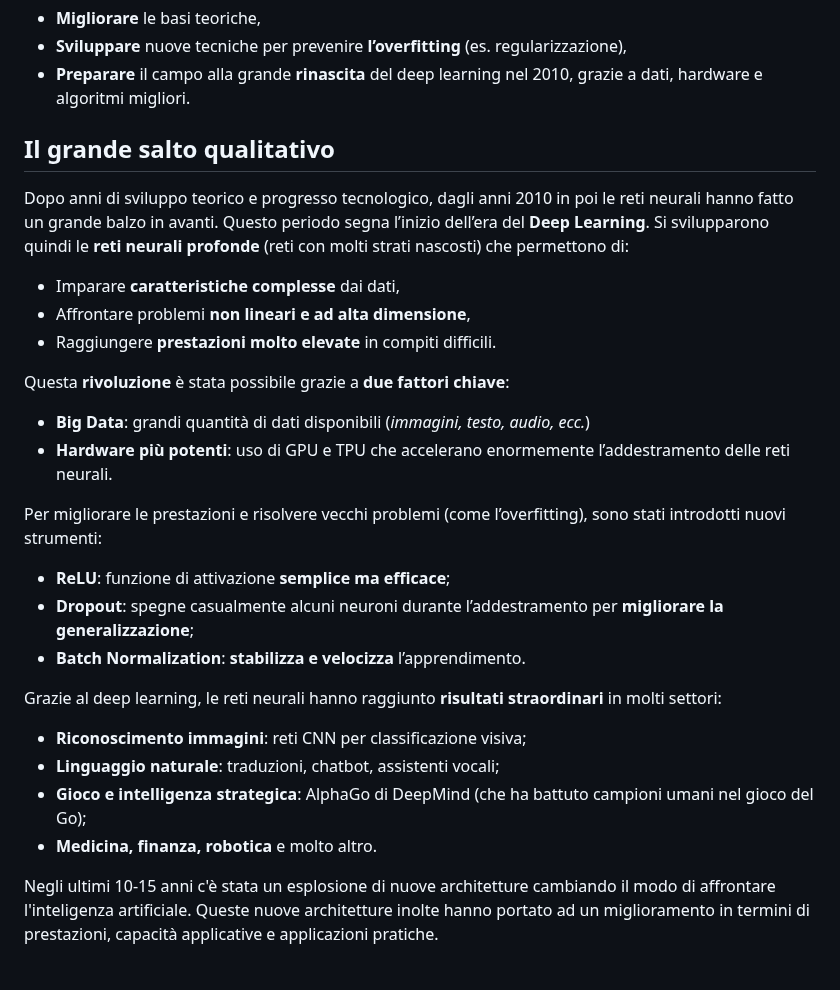
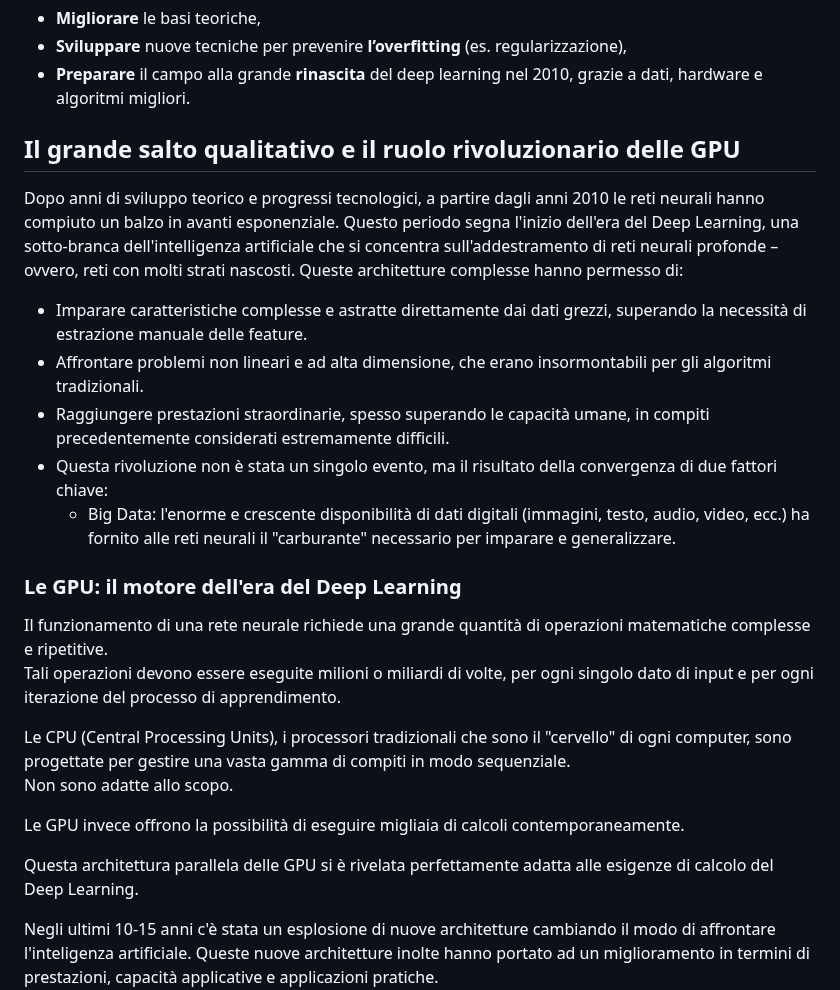
Before and after one commit to campionl/dl, a Markdown page: reti_neurali.md, the part around the change. Rendered like a GitHub page; blank space fills up the shorter version.

Commit message:
aggiornamento ruolo GPU

```diff
--- a/reti_neurali.md
+++ b/reti_neurali.md
@@ -172,26 +172,25 @@ Questo periodo è stato utile per:
 - **Sviluppare** nuove tecniche per prevenire **l’overfitting** (es. regularizzazione),
 - **Preparare** il campo alla grande **rinascita** del deep learning nel 2010, grazie a dati, hardware e algoritmi migliori.
 
-## Il grande salto qualitativo
-Dopo anni di sviluppo teorico e progresso tecnologico, dagli anni 2010 in poi le reti neurali hanno fatto un grande balzo in avanti. Questo periodo segna l’inizio dell’era del **Deep Learning**. Si svilupparono quindi le **reti neurali profonde** (reti con molti strati nascosti) che permettono di:
-- Imparare **caratteristiche complesse** dai dati,
-- Affrontare problemi **non lineari e ad alta dimensione**,
-- Raggiungere **prestazioni molto elevate** in compiti difficili.
+## Il grande salto qualitativo e il ruolo rivoluzionario delle GPU
+Dopo anni di sviluppo teorico e progressi tecnologici, a partire dagli anni 2010 le reti neurali hanno compiuto un balzo in avanti esponenziale. Questo periodo segna l'inizio dell'era del Deep Learning, una sotto-branca dell'intelligenza artificiale che si concentra sull'addestramento di reti neurali profonde – ovvero, reti con molti strati nascosti. Queste architetture complesse hanno permesso di:
 
-Questa **rivoluzione** è stata possibile grazie a **due fattori chiave**:
-- **Big Data**: grandi quantità di dati disponibili (*immagini, testo, audio, ecc.*)
-- **Hardware più potenti**: uso di GPU e TPU che accelerano enormemente l’addestramento delle reti neurali.
+- Imparare caratteristiche complesse e astratte direttamente dai dati grezzi, superando la necessità di estrazione manuale delle feature.
+- Affrontare problemi non lineari e ad alta dimensione, che erano insormontabili per gli algoritmi tradizionali.
+- Raggiungere prestazioni straordinarie, spesso superando le capacità umane, in compiti precedentemente considerati estremamente difficili.
+- Questa rivoluzione non è stata un singolo evento, ma il risultato della convergenza di due fattori chiave:
+  - Big Data: l'enorme e crescente disponibilità di dati digitali (immagini, testo, audio, video, ecc.) ha fornito alle reti neurali il "carburante" necessario per imparare e generalizzare.
 
-Per migliorare le prestazioni e risolvere vecchi problemi (come l’overfitting), sono stati introdotti nuovi strumenti:
-- **ReLU**: funzione di attivazione **semplice ma efficace**;
-- **Dropout**: spegne casualmente alcuni neuroni durante l’addestramento per **migliorare la generalizzazione**;
-- **Batch Normalization**: **stabilizza e velocizza** l’apprendimento.
+### Le GPU: il motore dell'era del Deep Learning
+Il funzionamento di una rete neurale richiede una grande quantità di operazioni matematiche complesse e ripetitive.
+Tali operazioni devono essere eseguite milioni o miliardi di volte, per ogni singolo dato di input e per ogni iterazione del processo di apprendimento.
 
-Grazie al deep learning, le reti neurali hanno raggiunto **risultati straordinari** in molti settori:
-- **Riconoscimento immagini**: reti CNN per classificazione visiva;
-- **Linguaggio naturale**: traduzioni, chatbot, assistenti vocali;
-- **Gioco e intelligenza strategica**: AlphaGo di DeepMind (che ha battuto campioni umani nel gioco del Go);
-- **Medicina, finanza, robotica** e molto altro.
+Le CPU (Central Processing Units), i processori tradizionali che sono il "cervello" di ogni computer, sono progettate per gestire una vasta gamma di compiti in modo sequenziale.
+Non sono adatte allo scopo.
+
+Le GPU invece offrono la possibilità di eseguire migliaia di calcoli contemporaneamente.
+
+Questa architettura parallela delle GPU si è rivelata perfettamente adatta alle esigenze di calcolo del Deep Learning.
 
 Negli ultimi 10-15 anni c'è stata un esplosione di nuove architetture cambiando il modo di affrontare l'inteligenza artificiale.
 Queste nuove architetture inolte hanno portato ad un miglioramento in termini di prestazioni, capacità applicative e applicazioni pratiche.
```
